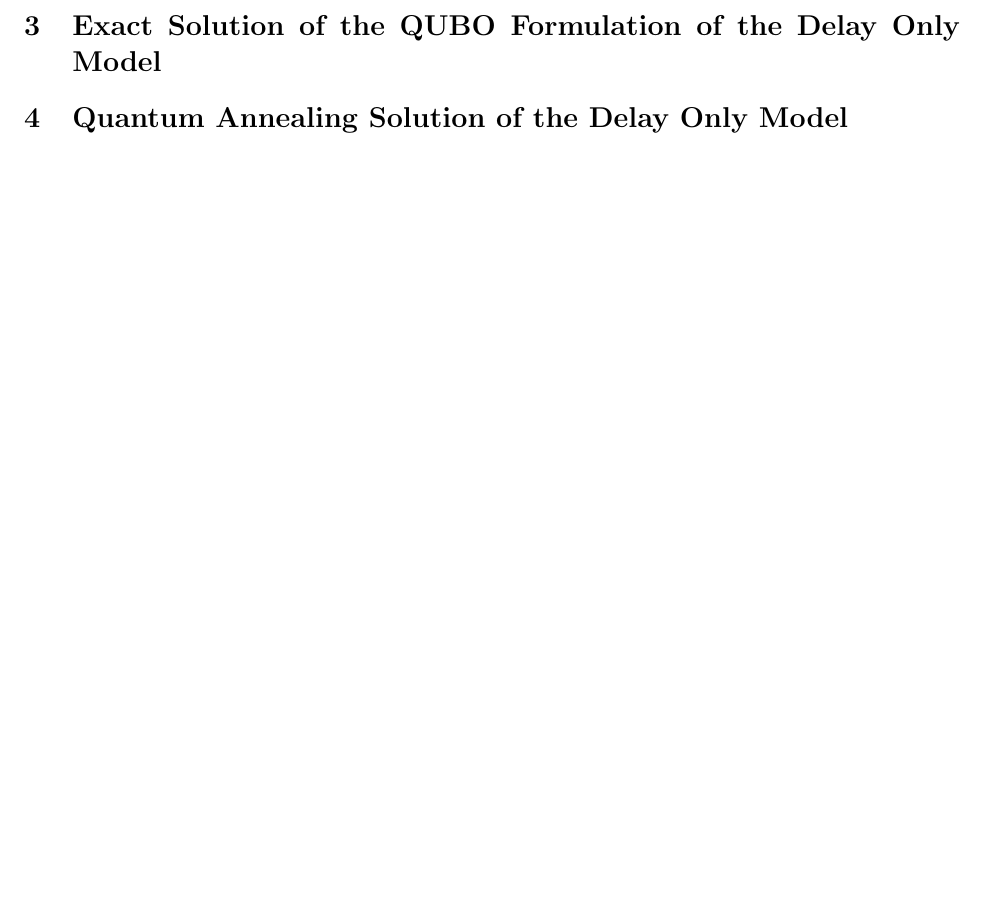
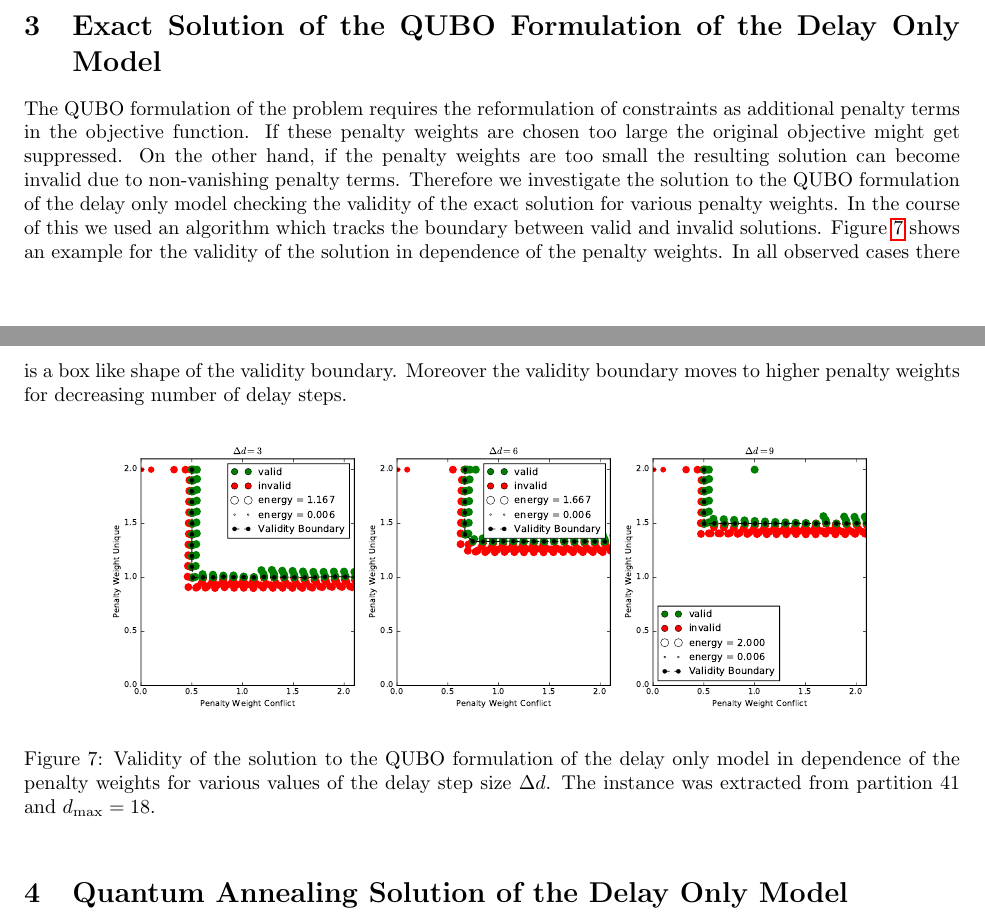
Before and after one commit to ventugithub/QCFATM, a LaTeX document (notes/technical_report/atm_technical_report.tex): part of page 3 of 4 before the commit and two parts of pages 5 and 6 of 6 after it, the two joined at a grey line, cut so that both start at the same text, the shorter picture padded with empty space. Compiled offline with pdfLaTeX.

Commit message:
Continued technical report

```diff
--- a/notes/technical_report/atm_technical_report.tex
+++ b/notes/technical_report/atm_technical_report.tex
@@ -90,4 +102,18 @@ The time interval reads $[-20, -20]$ for all five conflicts.
 \section{Exact Solution of the QUBO Formulation of the Delay Only Model}
+The QUBO formulation of the problem requires the reformulation of constraints as additional penalty terms in the objective function.
+If these penalty weights are chosen too large the original objective might get suppressed.
+On the other hand, if the penalty weights are too small the resulting solution can become invalid due to non-vanishing penalty terms.
+Therefore we investigate the solution to the QUBO formulation of the delay only model checking the validity of the exact solution for various penalty weights.
+In the course of this we used an algorithm which tracks the boundary between valid and invalid solutions.
+Figure \ref{fig:validityMaps} shows an example for the validity of the solution in dependence of the penalty weights.
+In all observed cases there is a box like shape of the validity boundary.
+Moreover the validity boundary moves to higher penalty weights for decreasing number of delay steps.
+\begin{figure}[htpb]
+    \centering
+    \includegraphics[width=1.0\linewidth]{pics/validity_maps_examples.pdf}
+    \caption{Validity of the solution to the QUBO formulation of the delay only model in dependence of the penalty weights for various values of the delay step size $\Delta d$. The instance was extracted from partition 41 and $d_\text{max}=18$.}
+    \label{fig:validityMaps}
+\end{figure}
 \section{Quantum Annealing Solution of the Delay Only Model}
 
 \end{document}
```
Also changed, not shown: notes/technical_report/pics/totalDelayVsDelayStep_examples.pdf (added), notes/technical_report/pics/validity_maps_examples.pdf (added), notes/technical_report/atm_technical_report.tex (20 more changed lines), 3 other files.
